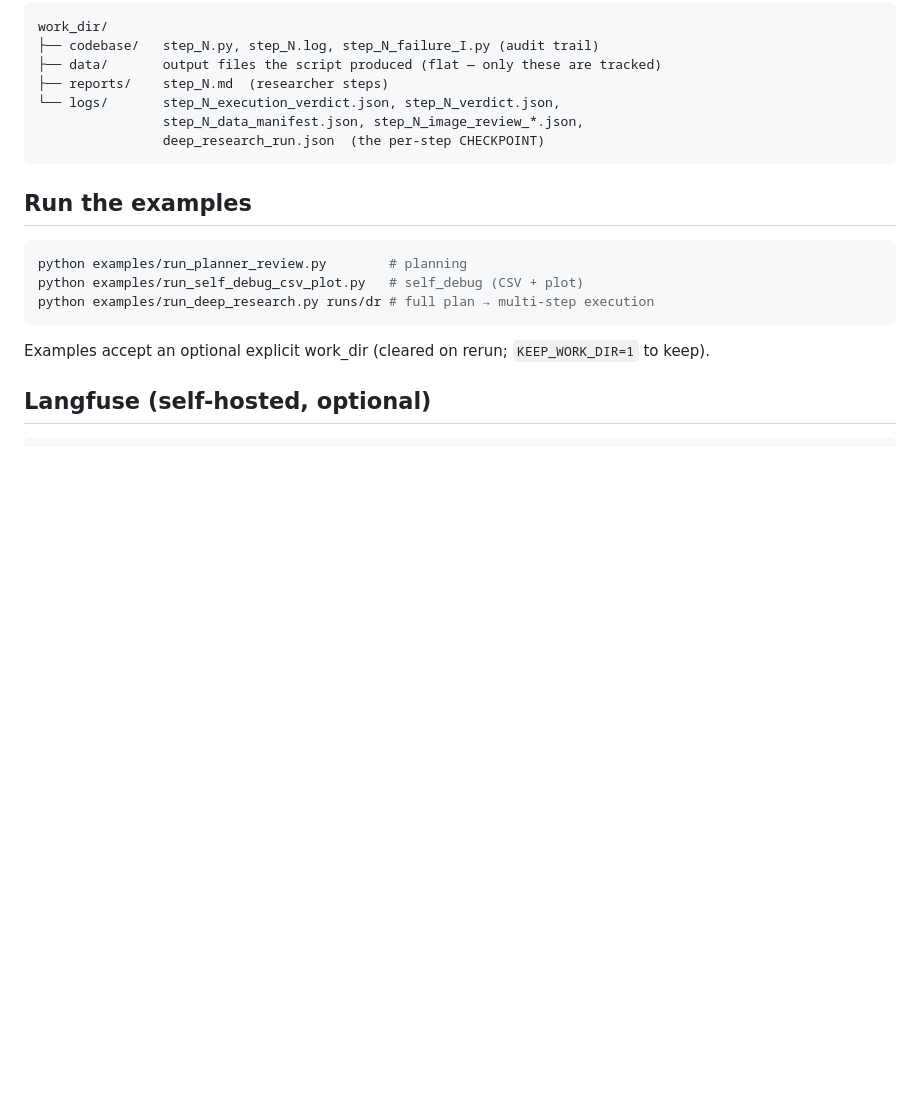
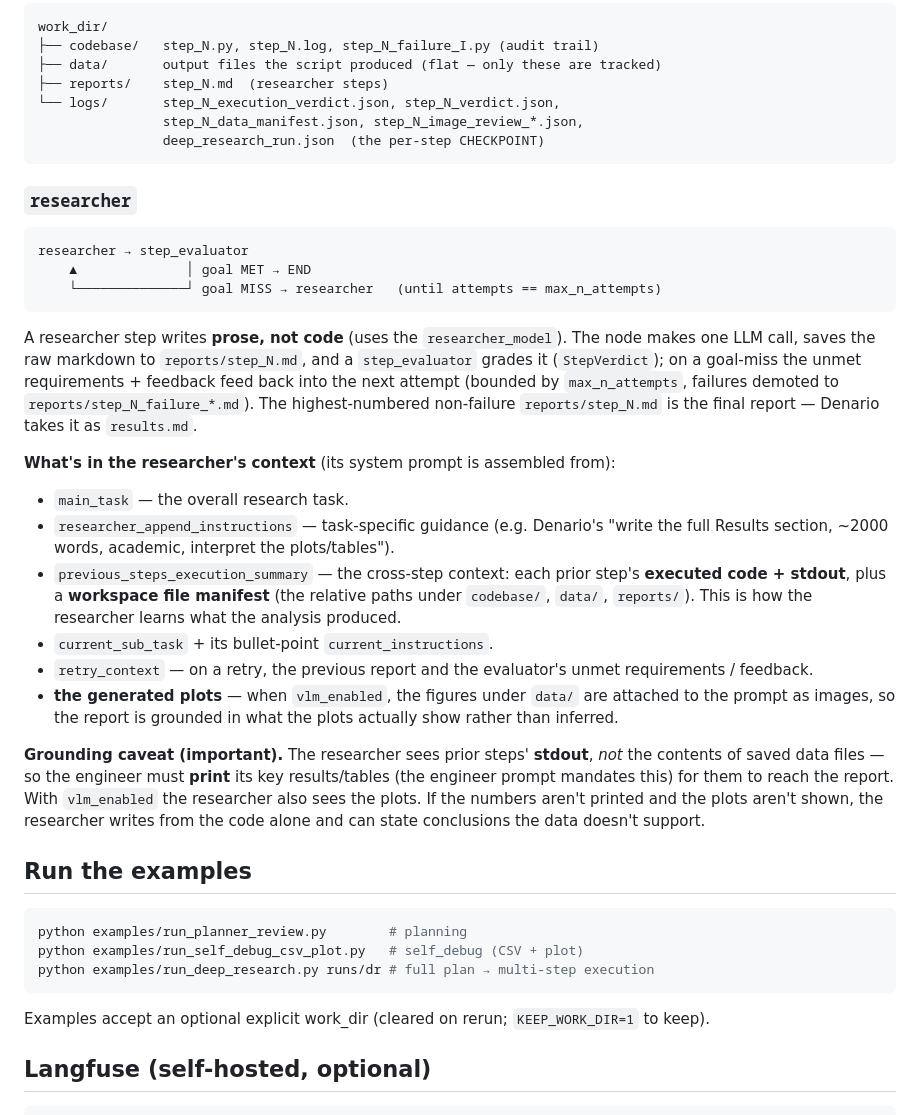
Before and after one commit to borisbolliet/cmbagent_lg, a Markdown page: README.md, the part around the change. Drawn GitHub-style; blank space fills up the shorter version.

Commit message:
README: add a researcher section (graph + what's in its context)
Document the researcher graph (researcher → step_evaluator, goal-miss retry,
reports/step_N.md), exactly what its system prompt is assembled from
(main_task, researcher_append_instructions, previous_steps_execution_summary =
prior code+stdout+manifest, sub-task+bullets, retry_context, and the plots when
vlm_enabled), and the grounding caveat (it sees stdout not file contents — the
engineer must print results).

Co-Authored-By: Claude Opus 4.8 (1M context) <noreply@anthropic.com>

````diff
--- a/README.md
+++ b/README.md
@@ -150,6 +150,27 @@ work_dir/
                 deep_research_run.json  (the per-step CHECKPOINT)
 ```
 
+### `researcher`
+
+```
+researcher → step_evaluator
+    ▲              │ goal MET → END
+    └──────────────┘ goal MISS → researcher   (until attempts == max_n_attempts)
+```
+
+A researcher step writes **prose, not code** (uses the `researcher_model`). The node makes one LLM call, saves the raw markdown to `reports/step_N.md`, and a `step_evaluator` grades it (`StepVerdict`); on a goal-miss the unmet requirements + feedback feed back into the next attempt (bounded by `max_n_attempts`, failures demoted to `reports/step_N_failure_*.md`). The highest-numbered non-failure `reports/step_N.md` is the final report — Denario takes it as `results.md`.
+
+**What's in the researcher's context** (its system prompt is assembled from):
+
+- `main_task` — the overall research task.
+- `researcher_append_instructions` — task-specific guidance (e.g. Denario's "write the full Results section, ~2000 words, academic, interpret the plots/tables").
+- `previous_steps_execution_summary` — the cross-step context: each prior step's **executed code + stdout**, plus a **workspace file manifest** (the relative paths under `codebase/`, `data/`, `reports/`). This is how the researcher learns what the analysis produced.
+- `current_sub_task` + its bullet-point `current_instructions`.
+- `retry_context` — on a retry, the previous report and the evaluator's unmet requirements / feedback.
+- **the generated plots** — when `vlm_enabled`, the figures under `data/` are attached to the prompt as images, so the report is grounded in what the plots actually show rather than inferred.
+
+**Grounding caveat (important).** The researcher sees prior steps' **stdout**, *not* the contents of saved data files — so the engineer must **print** its key results/tables (the engineer prompt mandates this) for them to reach the report. With `vlm_enabled` the researcher also sees the plots. If the numbers aren't printed and the plots aren't shown, the researcher writes from the code alone and can state conclusions the data doesn't support.
+
 ## Run the examples
 
 ```bash
````
